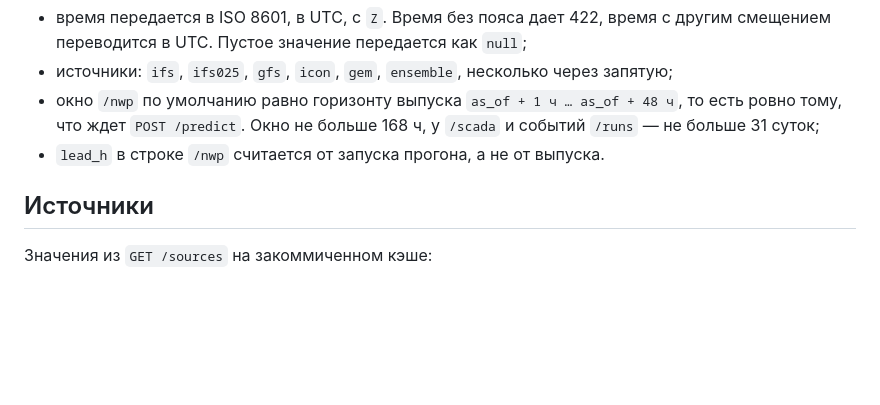
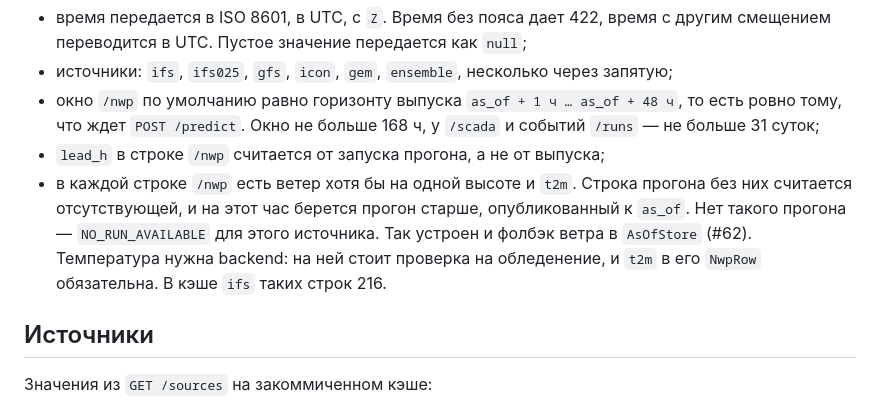
Before and after one commit to BAITC-Hacks/hack-5e5a1903-mg-ai, a Markdown page: docs/dev3/weather-service.md, the part around one of its changes. GitHub-like rendering; blank space fills up the shorter version.

```diff
--- a/docs/dev3/weather-service.md
+++ b/docs/dev3/weather-service.md
@@ -65,7 +54,12 @@ Backend обращается к нему по `WEATHER_SERVICE_URL=http://weathe
 - окно `/nwp` по умолчанию равно горизонту выпуска `as_of + 1 ч … as_of + 48 ч`, то есть ровно
   тому, что ждет `POST /predict`. Окно не больше 168 ч, у `/scada` и событий `/runs` —
   не больше 31 суток;
-- `lead_h` в строке `/nwp` считается от запуска прогона, а не от выпуска.
+- `lead_h` в строке `/nwp` считается от запуска прогона, а не от выпуска;
+- в каждой строке `/nwp` есть ветер хотя бы на одной высоте и `t2m`. Строка прогона без них
+  считается отсутствующей, и на этот час берется прогон старше, опубликованный к `as_of`.
+  Нет такого прогона — `NO_RUN_AVAILABLE` для этого источника. Так устроен и фолбэк ветра
+  в `AsOfStore` (#62). Температура нужна backend: на ней стоит проверка на обледенение,
+  и `t2m` в его `NwpRow` обязательна. В кэше `ifs` таких строк 216.
 
 ## Источники
 
```
Also changed, not shown: other parts of docs/dev3/weather-service.md (+34 -30 lines), docs/ARCHITECTURE.md (+4 -2 lines), docs/api-contract.md (+29 -8 lines).
